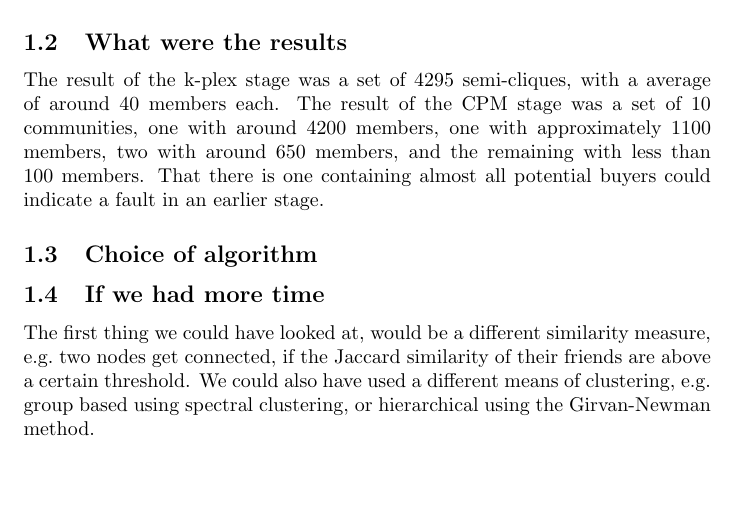
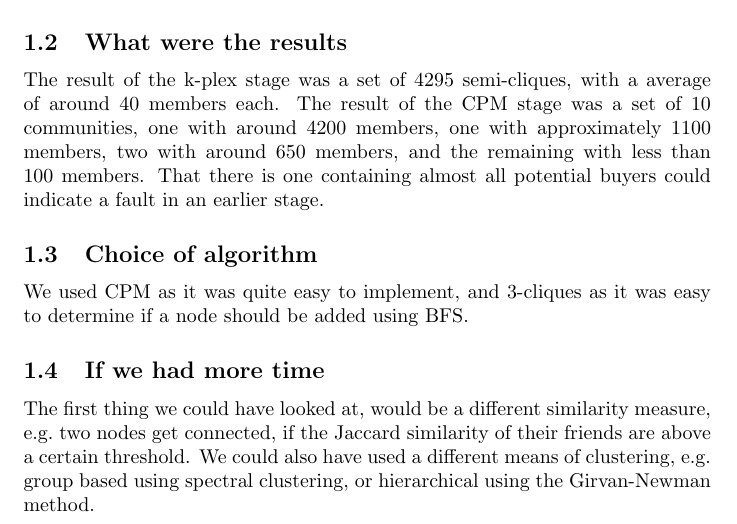
Before and after one commit to mbaago/MiniProject2, a LaTeX document (Report/report.tex, which reads Report/part1.tex): part of page 1 of 2, cut so that both start at the same text, the shorter picture padded with empty space. Compiled offline with pdfLaTeX.

Commit message:
write write write.

```diff
--- a/Report/part1.tex
+++ b/Report/part1.tex
@@ -7,7 +7,7 @@ We took a simple route, of using k-plexes, with $k = 3$ (components where any ve
 The result of the k-plex stage was a set of 4295 semi-cliques, with a average of around 40 members each. The result of the CPM stage was a set of 10 communities, one with around 4200 members, one with approximately 1100 members, two with around 650 members, and the remaining with less than 100 members. That there is one containing almost all potential buyers could indicate a fault in an earlier stage.
 
 \subsection{Choice of algorithm}
-
+We used CPM as it was quite easy to implement, and 3-cliques as it was easy to determine if a node should be added using BFS.
 
 \subsection{If we had more time}
 The first thing we could have looked at, would be a different similarity measure, e.g.\ two nodes get connected, if the Jaccard similarity of their friends are above a certain threshold. We could also have used a different means of clustering, e.g.\ group based using spectral clustering, or hierarchical using the Girvan-Newman method.
```
